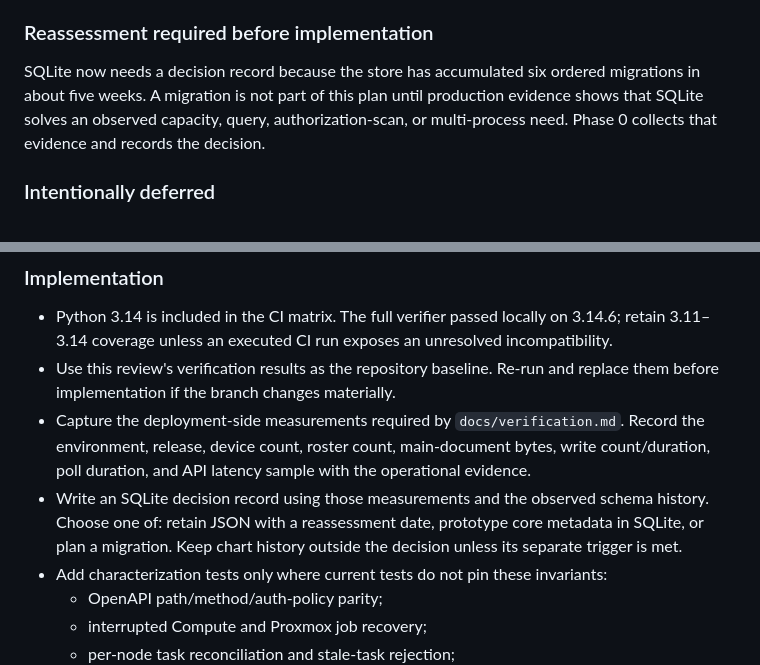
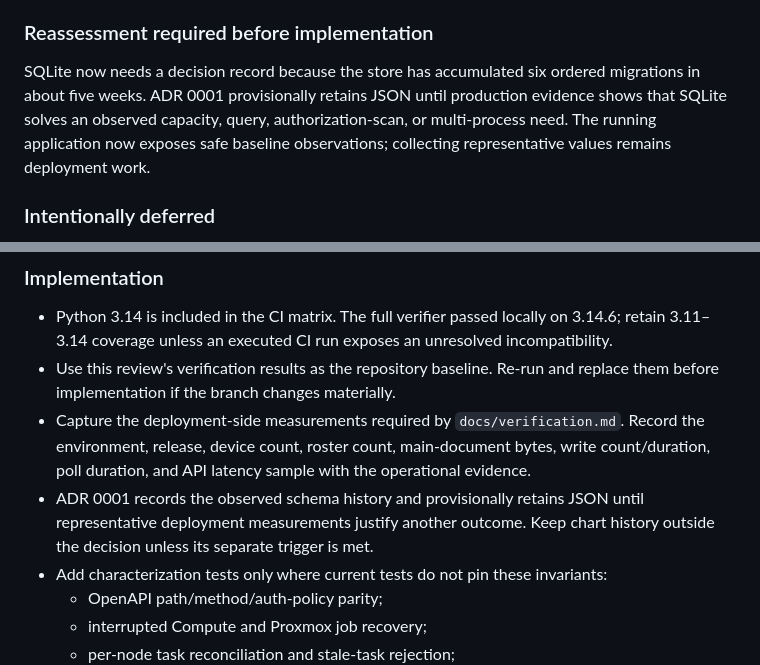
Before and after one commit to scow92/HomeLabHQ, a Markdown page: docs/refactor-plan.md, 2 parts joined by grey strips. Drawn GitHub-style.

```diff
--- a/docs/refactor-plan.md
+++ b/docs/refactor-plan.md
@@ -86,10 +86,11 @@ These are repository-test results, not production performance measurements.
 ### Reassessment required before implementation
 
 SQLite now needs a decision record because the store has accumulated six
-ordered migrations in about five weeks. A migration is not part of this plan
+ordered migrations in about five weeks. ADR 0001 provisionally retains JSON
 until production evidence shows that SQLite solves an observed capacity,
-query, authorization-scan, or multi-process need. Phase 0 collects that
-evidence and records the decision.
+query, authorization-scan, or multi-process need. The running application now
+exposes safe baseline observations; collecting representative values remains
+deployment work.
 
 ### Intentionally deferred
 
@@ -145,10 +146,9 @@ Every phase follows these rules:
   `docs/verification.md`. Record the environment, release, device count, roster
   count, main-document bytes, write count/duration, poll duration, and API
   latency sample with the operational evidence.
-- Write an SQLite decision record using those measurements and the observed
-  schema history. Choose one of: retain JSON with a reassessment date, prototype
-  core metadata in SQLite, or plan a migration. Keep chart history outside the
-  decision unless its separate trigger is met.
+- ADR 0001 records the observed schema history and provisionally retains JSON
+  until representative deployment measurements justify another outcome. Keep
+  chart history outside the decision unless its separate trigger is met.
 - Add characterization tests only where current tests do not pin these
   invariants:
   - OpenAPI path/method/auth-policy parity;
```
Also changed, not shown: docs/architecture.md (+7 -3 lines), docs/decisions/0001-retain-json-pending-production-baseline.md (added, +72 -0 lines).
